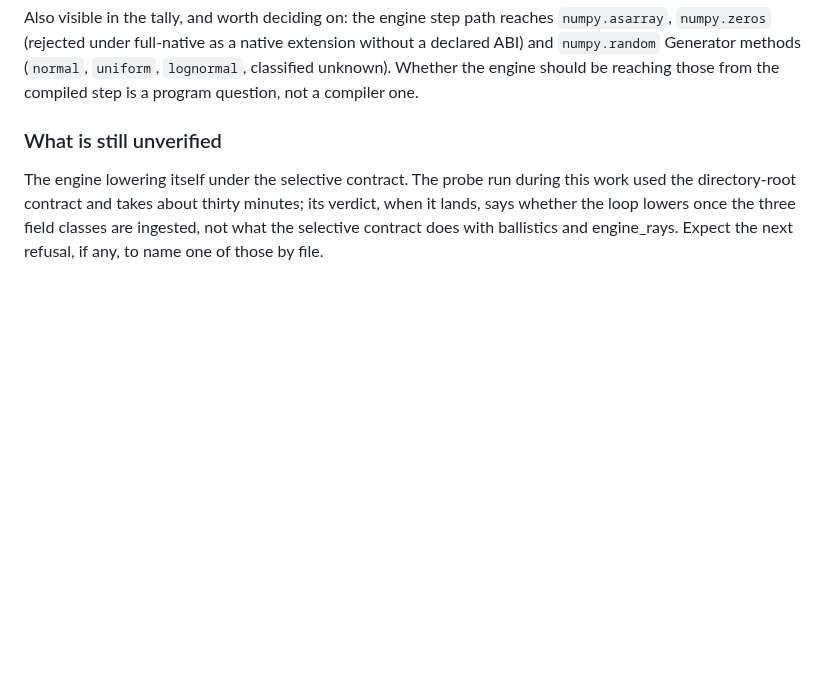
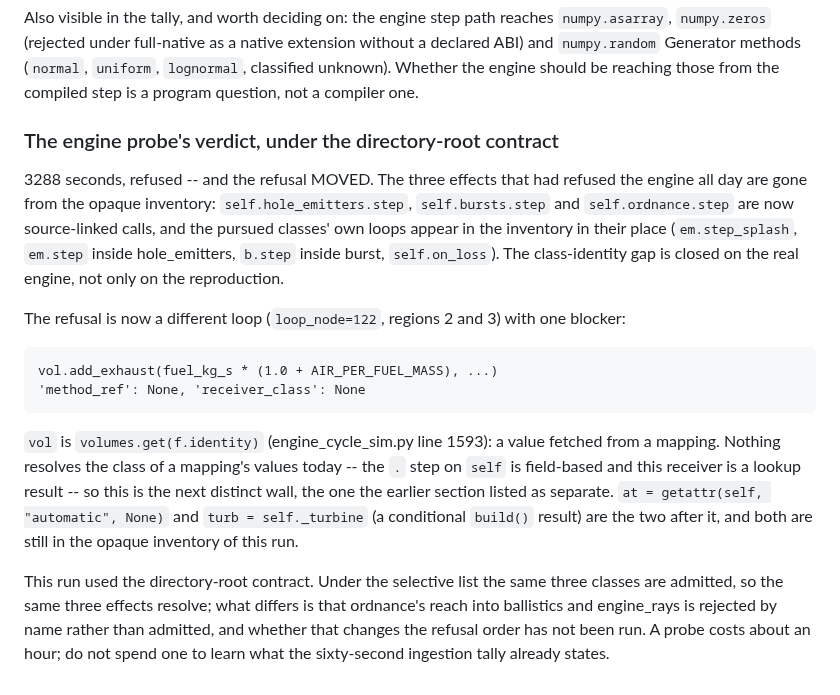
Before and after one commit to sangderenard/nogodsnomasters, a Markdown page: engine_toy/HANDOFF_ENGINE_LOWERING_2026-09-16.md, the part around the change. Rendered like a GitHub page; blank space fills up the shorter version.

Commit message:
Handoff: the engine's three refused effects are resolved; the next wall is a mapping value's class
Co-Authored-By: Claude Fable 5.1 <noreply@anthropic.com>

```diff
--- a/engine_toy/HANDOFF_ENGINE_LOWERING_2026-09-16.md
+++ b/engine_toy/HANDOFF_ENGINE_LOWERING_2026-09-16.md
@@ -377,11 +377,33 @@ methods (`normal`, `uniform`, `lognormal`, classified unknown). Whether the
 engine should be reaching those from the compiled step is a program
 question, not a compiler one.
 
-### What is still unverified
+### The engine probe's verdict, under the directory-root contract
 
-The engine lowering itself under the selective contract. The probe run
-during this work used the directory-root contract and takes about thirty
-minutes; its verdict, when it lands, says whether the loop lowers once the
-three field classes are ingested, not what the selective contract does
-with ballistics and engine_rays. Expect the next refusal, if any, to name
-one of those by file.
+3288 seconds, refused -- and the refusal MOVED. The three effects that
+had refused the engine all day are gone from the opaque inventory:
+`self.hole_emitters.step`, `self.bursts.step` and `self.ordnance.step` are
+now source-linked calls, and the pursued classes' own loops appear in the
+inventory in their place (`em.step_splash`, `em.step` inside
+hole_emitters, `b.step` inside burst, `self.on_loss`). The class-identity
+gap is closed on the real engine, not only on the reproduction.
+
+The refusal is now a different loop (`loop_node=122`, regions 2 and 3)
+with one blocker:
+
+    vol.add_exhaust(fuel_kg_s * (1.0 + AIR_PER_FUEL_MASS), ...)
+    'method_ref': None, 'receiver_class': None
+
+`vol` is `volumes.get(f.identity)` (engine_cycle_sim.py line 1593): a
+value fetched from a mapping. Nothing resolves the class of a mapping's
+values today -- the `.` step on `self` is field-based and this receiver is
+a lookup result -- so this is the next distinct wall, the one the earlier
+section listed as separate. `at = getattr(self, "automatic", None)` and
+`turb = self._turbine` (a conditional `build()` result) are the two after
+it, and both are still in the opaque inventory of this run.
+
+This run used the directory-root contract. Under the selective list the
+same three classes are admitted, so the same three effects resolve; what
+differs is that ordnance's reach into ballistics and engine_rays is
+rejected by name rather than admitted, and whether that changes the
+refusal order has not been run. A probe costs about an hour; do not spend
+one to learn what the sixty-second ingestion tally already states.
```
